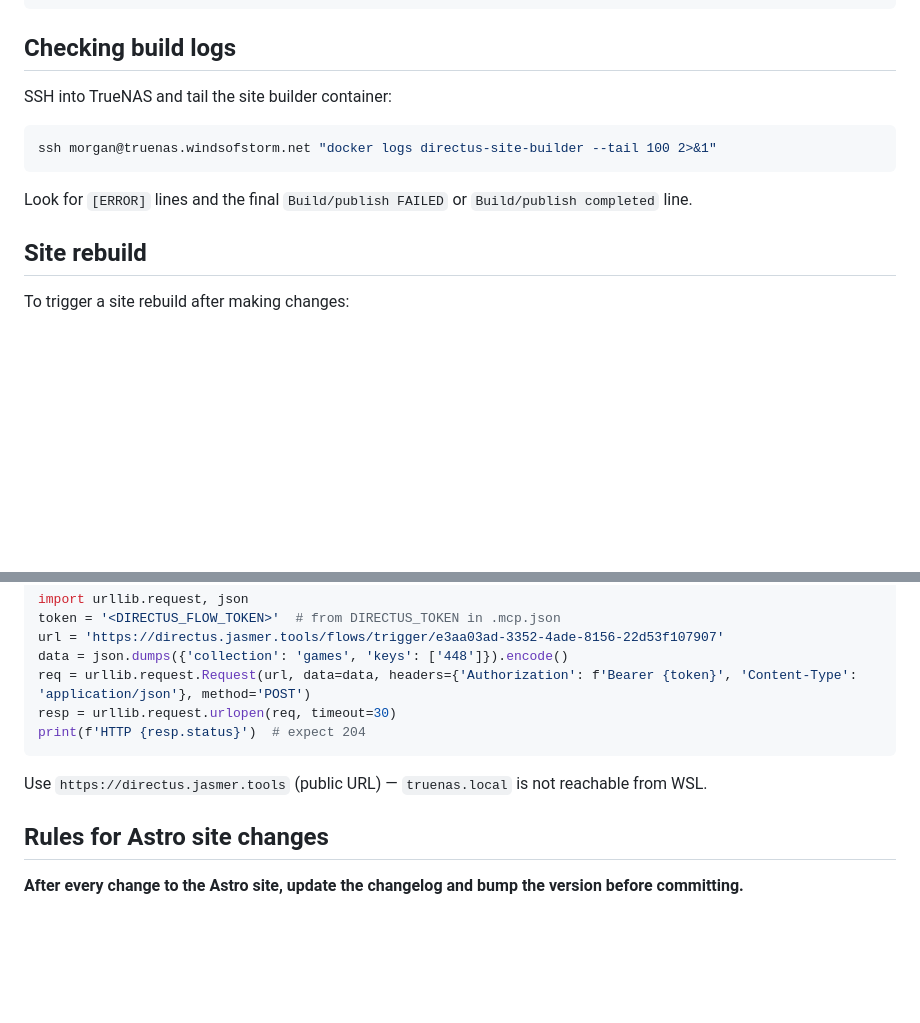
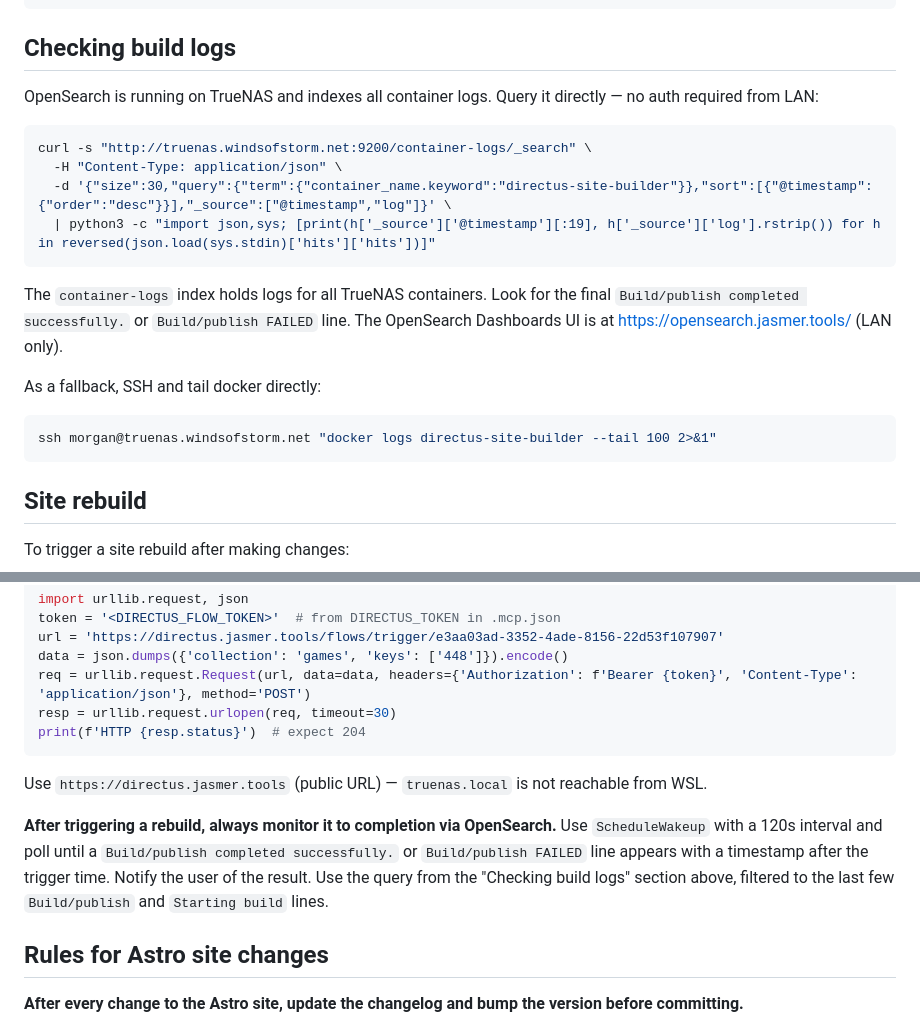
Before and after one commit to jasmeralia/directus-jasmeralia.com, a Markdown page: AGENTS.md, 2 parts joined by grey strips. GitHub-like rendering; blank space fills up the shorter version.

Commit message:
chore: document OpenSearch log access and post-publish monitoring (#26)
Replace SSH docker logs with OpenSearch query as primary method.
Add rule to always monitor rebuilds to completion via OpenSearch.

Co-authored-by: Morgan Blackthorne <morgan@windsofstorm.net>
Co-authored-by: Claude Sonnet 4.6 <noreply@anthropic.com>

````diff
--- a/AGENTS.md
+++ b/AGENTS.md
@@ -48,11 +48,21 @@ ssh morgan@truenas.windsofstorm.net "git -C /mnt/myzmirror/directus-jasmeralia p
 
 ## Checking build logs
 
-SSH into TrueNAS and tail the site builder container:
+OpenSearch is running on TrueNAS and indexes all container logs. Query it directly — no auth required from LAN:
+
+```bash
+curl -s "http://truenas.windsofstorm.net:9200/container-logs/_search" \
+  -H "Content-Type: application/json" \
+  -d '{"size":30,"query":{"term":{"container_name.keyword":"directus-site-builder"}},"sort":[{"@timestamp":{"order":"desc"}}],"_source":["@timestamp","log"]}' \
+  | python3 -c "import json,sys; [print(h['_source']['@timestamp'][:19], h['_source']['log'].rstrip()) for h in reversed(json.load(sys.stdin)['hits']['hits'])]"
+```
+
+The `container-logs` index holds logs for all TrueNAS containers. Look for the final `Build/publish completed successfully.` or `Build/publish FAILED` line. The OpenSearch Dashboards UI is at https://opensearch.jasmer.tools/ (LAN only).
+
+As a fallback, SSH and tail docker directly:
 ```bash
 ssh morgan@truenas.windsofstorm.net "docker logs directus-site-builder --tail 100 2>&1"
 ```
-Look for `[ERROR]` lines and the final `Build/publish FAILED` or `Build/publish completed` line.
 
 ## Site rebuild
 
@@ -67,6 +77,8 @@ resp = urllib.request.urlopen(req, timeout=30)
 print(f'HTTP {resp.status}')  # expect 204
 ```
 Use `https://directus.jasmer.tools` (public URL) — `truenas.local` is not reachable from WSL.
+
+**After triggering a rebuild, always monitor it to completion via OpenSearch.** Use `ScheduleWakeup` with a 120s interval and poll until a `Build/publish completed successfully.` or `Build/publish FAILED` line appears with a timestamp after the trigger time. Notify the user of the result. Use the query from the "Checking build logs" section above, filtered to the last few `Build/publish` and `Starting build` lines.
 
 ## Rules for Astro site changes
 
````
